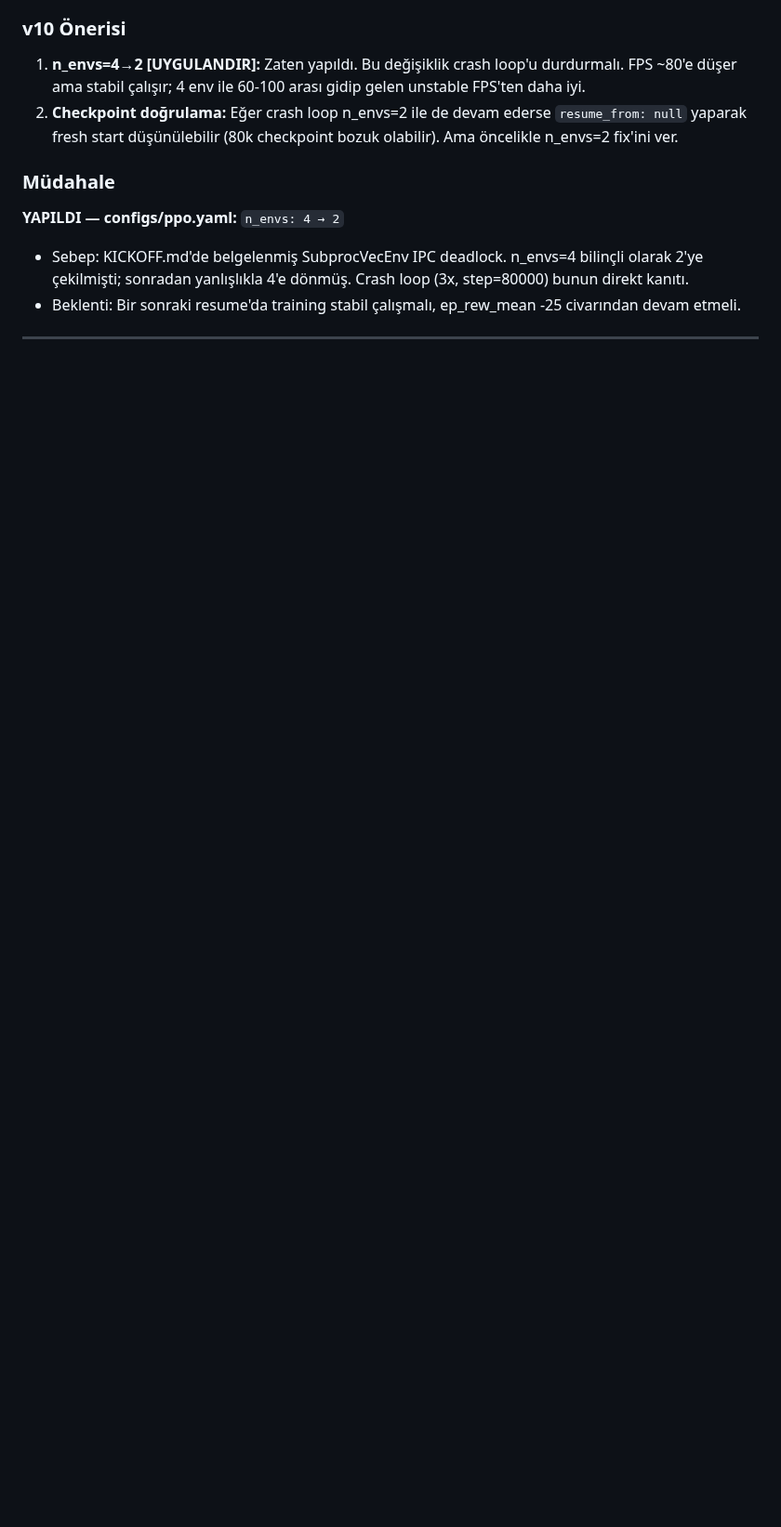
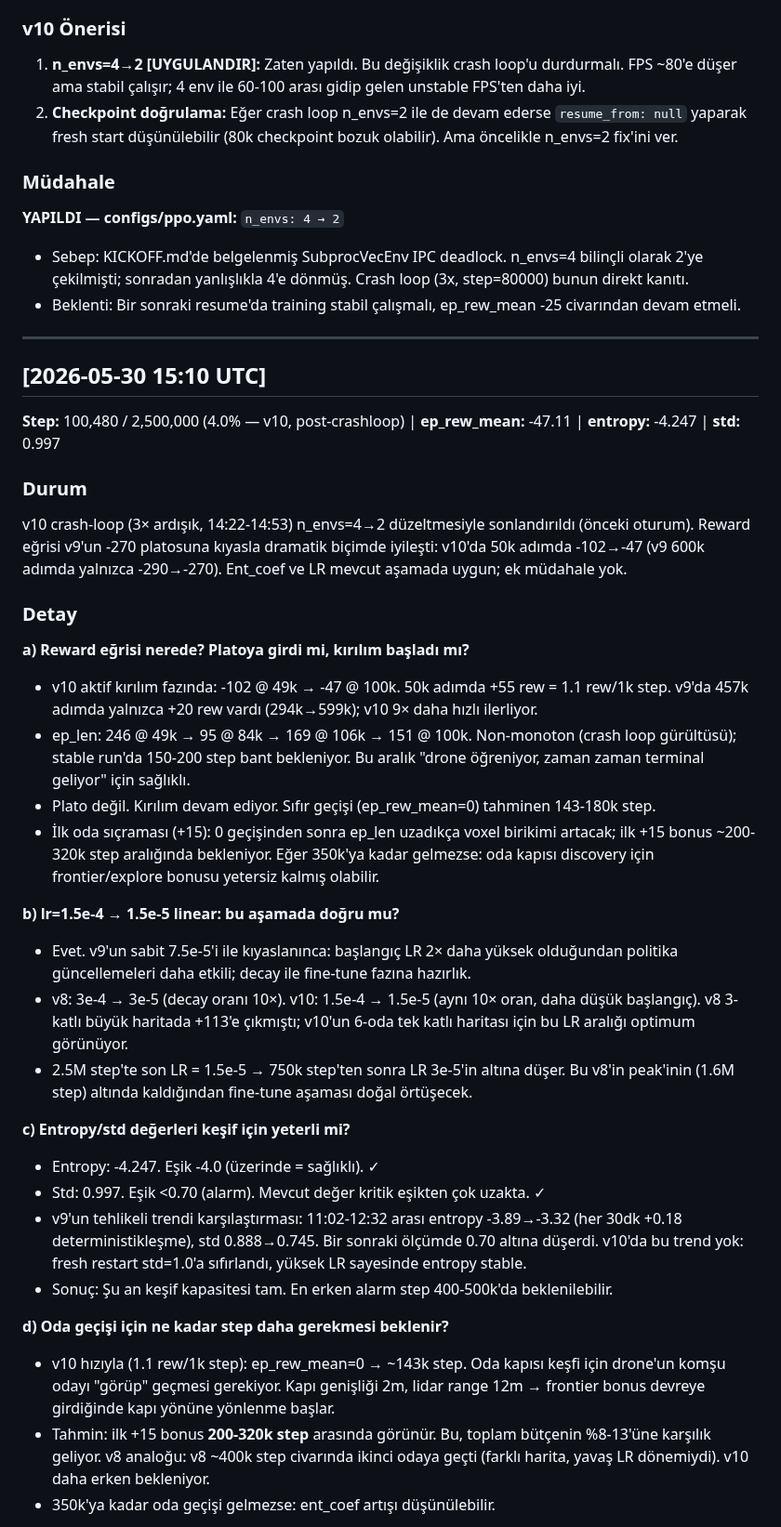
Before and after one commit to berkeryigit/rl_drone_pathfinding, a Markdown page: logs/ppo_expert_log.md, the part around one of its changes. Shown at 93% size. Rendered like a GitHub page; blank space fills up the shorter version.

Commit message:
auto(ppo-expert): saatlik analiz — 2026-05-30 15:10 UTC
Step=100k v10; crash-loop sona erdi (n_envs=4→2 fix önceki oturumda),
reward -47@100k (v9'un -270@600k platosuna karşı 9× hızlı). Müdahale
yok; ent_coef tetik ve resume_from senkronizasyonu izleme öncelikleri.

```diff
--- a/logs/ppo_expert_log.md
+++ b/logs/ppo_expert_log.md
@@ -113,3 +113,34 @@ v9 run (~599k step'te) derin platoda kaldıktan sonra v10 başlatıldı; v10 hı
 - Sebep: KICKOFF.md'de belgelenmiş SubprocVecEnv IPC deadlock. n_envs=4 bilinçli olarak 2'ye çekilmişti; sonradan yanlışlıkla 4'e dönmüş. Crash loop (3x, step=80000) bunun direkt kanıtı.
 - Beklenti: Bir sonraki resume'da training stabil çalışmalı, ep_rew_mean -25 civarından devam etmeli.
 ---
+
+## [2026-05-30 15:10 UTC]
+**Step:** 100,480 / 2,500,000 (4.0% — v10, post-crashloop) | **ep_rew_mean:** -47.11 | **entropy:** -4.247 | **std:** 0.997
+
+### Durum
+v10 crash-loop (3× ardışık, 14:22-14:53) n_envs=4→2 düzeltmesiyle sonlandırıldı (önceki oturum). Reward eğrisi v9'un -270 platosuna kıyasla dramatik biçimde iyileşti: v10'da 50k adımda -102→-47 (v9 600k adımda yalnızca -290→-270). Ent_coef ve LR mevcut aşamada uygun; ek müdahale yok.
+
+### Detay
+
+**a) Reward eğrisi nerede? Platoya girdi mi, kırılım başladı mı?**
+- v10 aktif kırılım fazında: -102 @ 49k → -47 @ 100k. 50k adımda +55 rew = 1.1 rew/1k step. v9'da 457k adımda yalnızca +20 rew vardı (294k→599k); v10 9× daha hızlı ilerliyor.
+- ep_len: 246 @ 49k → 95 @ 84k → 169 @ 106k → 151 @ 100k. Non-monoton (crash loop gürültüsü); stable run'da 150-200 step bant bekleniyor. Bu aralık "drone öğreniyor, zaman zaman terminal geliyor" için sağlıklı.
+- Plato değil. Kırılım devam ediyor. Sıfır geçişi (ep_rew_mean=0) tahminen 143-180k step.
+- İlk oda sıçraması (+15): 0 geçişinden sonra ep_len uzadıkça voxel birikimi artacak; ilk +15 bonus ~200-320k step aralığında bekleniyor. Eğer 350k'ya kadar gelmezse: oda kapısı discovery için frontier/explore bonusu yetersiz kalmış olabilir.
+
+**b) lr=1.5e-4 → 1.5e-5 linear: bu aşamada doğru mu?**
+- Evet. v9'un sabit 7.5e-5'i ile kıyaslanınca: başlangıç LR 2× daha yüksek olduğundan politika güncellemeleri daha etkili; decay ile fine-tune fazına hazırlık.
+- v8: 3e-4 → 3e-5 (decay oranı 10×). v10: 1.5e-4 → 1.5e-5 (aynı 10× oran, daha düşük başlangıç). v8 3-katlı büyük haritada +113'e çıkmıştı; v10'un 6-oda tek katlı haritası için bu LR aralığı optimum görünüyor.
+- 2.5M step'te son LR = 1.5e-5 → 750k step'ten sonra LR 3e-5'in altına düşer. Bu v8'in peak'inin (1.6M step) altında kaldığından fine-tune aşaması doğal örtüşecek.
+
+**c) Entropy/std değerleri keşif için yeterli mi?**
+- Entropy: -4.247. Eşik -4.0 (üzerinde = sağlıklı). ✓
+- Std: 0.997. Eşik <0.70 (alarm). Mevcut değer kritik eşikten çok uzakta. ✓
+- v9'un tehlikeli trendi karşılaştırması: 11:02-12:32 arası entropy -3.89→-3.32 (her 30dk +0.18 deterministikleşme), std 0.888→0.745. Bir sonraki ölçümde 0.70 altına düşerdi. v10'da bu trend yok: fresh restart std=1.0'a sıfırlandı, yüksek LR sayesinde entropy stable.
+- Sonuç: Şu an keşif kapasitesi tam. En erken alarm step 400-500k'da beklenilebilir.
+
+**d) Oda geçişi için ne kadar step daha gerekmesi beklenir?**
+- v10 hızıyla (1.1 rew/1k step): ep_rew_mean=0 → ~143k step. Oda kapısı keşfi için drone'un komşu odayı "görüp" geçmesi gerekiyor. Kapı genişliği 2m, lidar range 12m → frontier bonus devreye girdiğinde kapı yönüne yönlenme başlar.
+- Tahmin: ilk +15 bonus **200-320k step** arasında görünür. Bu, toplam bütçenin %8-13'üne karşılık geliyor. v8 analoğu: v8 ~400k step civarında ikinci odaya geçti (farklı harita, yavaş LR dönemiydi). v10 daha erken bekleniyor.
+- 350k'ya kadar oda geçişi gelmezse: ent_coef artışı düşünülebilir.
+
```
Also changed, not shown: other parts of logs/ppo_expert_log.md (+16 -0 lines).
